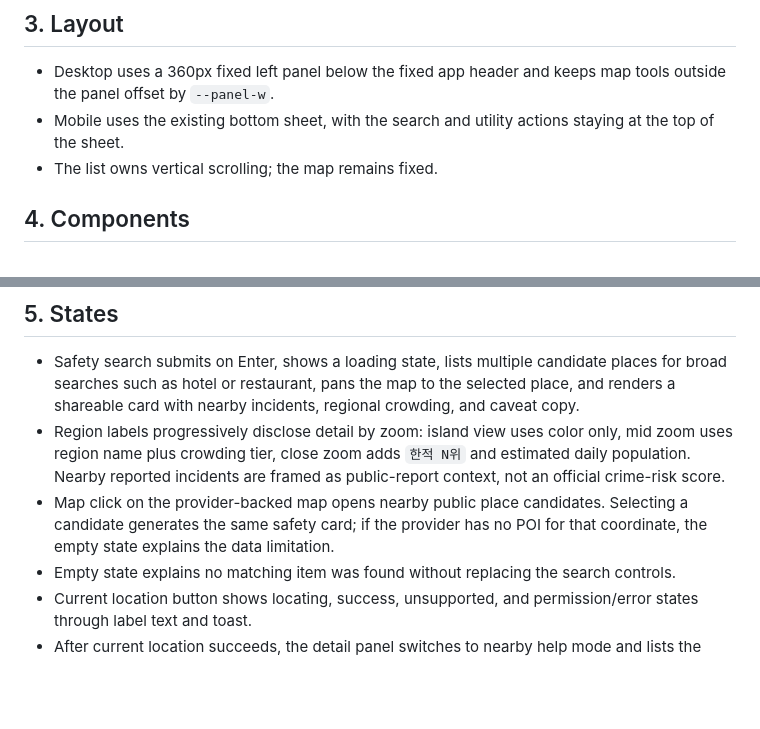
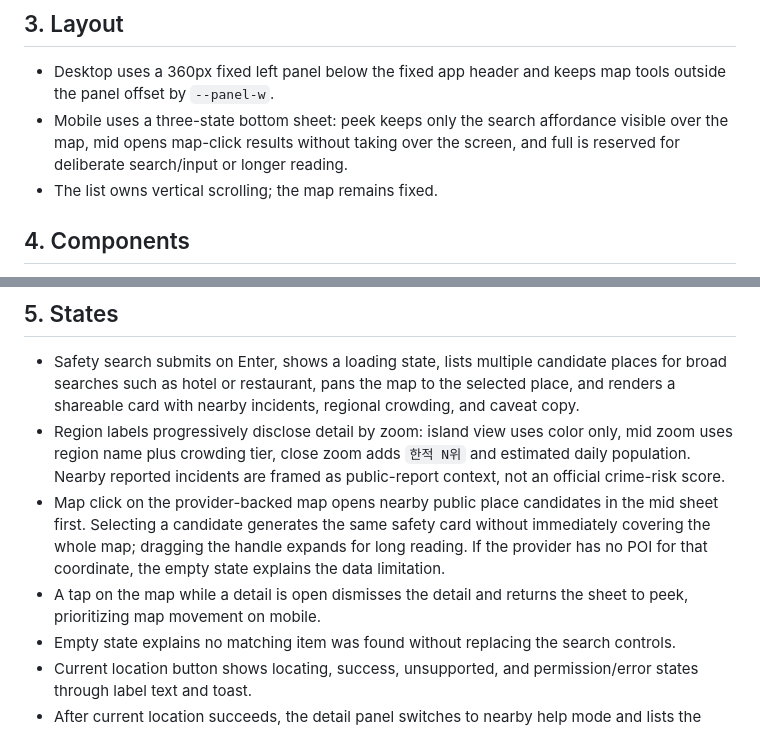
Before and after one commit to bug4city/jeju-safety-map, a Markdown page: DESIGN.md, 2 parts joined by grey strips. Rendered like a GitHub page; blank space fills up the shorter version.

Commit message:
모바일 바텀시트 접힘·반시트·전체 3단으로 확장, 지도 클릭 상세는 반시트에서 시작 (DESIGN.md)
Co-Authored-By: Claude Fable 5 <noreply@anthropic.com>

```diff
--- a/DESIGN.md
+++ b/DESIGN.md
@@ -16,7 +16,7 @@ The left search panel follows the supplied Geojimap-style reference: fixed deskt
 ## 3. Layout
 
 - Desktop uses a 360px fixed left panel below the fixed app header and keeps map tools outside the panel offset by `--panel-w`.
-- Mobile uses the existing bottom sheet, with the search and utility actions staying at the top of the sheet.
+- Mobile uses a three-state bottom sheet: peek keeps only the search affordance visible over the map, mid opens map-click results without taking over the screen, and full is reserved for deliberate search/input or longer reading.
 - The list owns vertical scrolling; the map remains fixed.
 
 ## 4. Components
@@ -39,7 +39,8 @@ The left search panel follows the supplied Geojimap-style reference: fixed deskt
 
 - Safety search submits on Enter, shows a loading state, lists multiple candidate places for broad searches such as hotel or restaurant, pans the map to the selected place, and renders a shareable card with nearby incidents, regional crowding, and caveat copy.
 - Region labels progressively disclose detail by zoom: island view uses color only, mid zoom uses region name plus crowding tier, close zoom adds `한적 N위` and estimated daily population. Nearby reported incidents are framed as public-report context, not an official crime-risk score.
-- Map click on the provider-backed map opens nearby public place candidates. Selecting a candidate generates the same safety card; if the provider has no POI for that coordinate, the empty state explains the data limitation.
+- Map click on the provider-backed map opens nearby public place candidates in the mid sheet first. Selecting a candidate generates the same safety card without immediately covering the whole map; dragging the handle expands for long reading. If the provider has no POI for that coordinate, the empty state explains the data limitation.
+- A tap on the map while a detail is open dismisses the detail and returns the sheet to peek, prioritizing map movement on mobile.
 - Empty state explains no matching item was found without replacing the search controls.
 - Current location button shows locating, success, unsupported, and permission/error states through label text and toast.
 - After current location succeeds, the detail panel switches to nearby help mode and lists the closest police and hospital. If provider search is unavailable, the app uses curated fallback 제주 public-safety locations.
```
